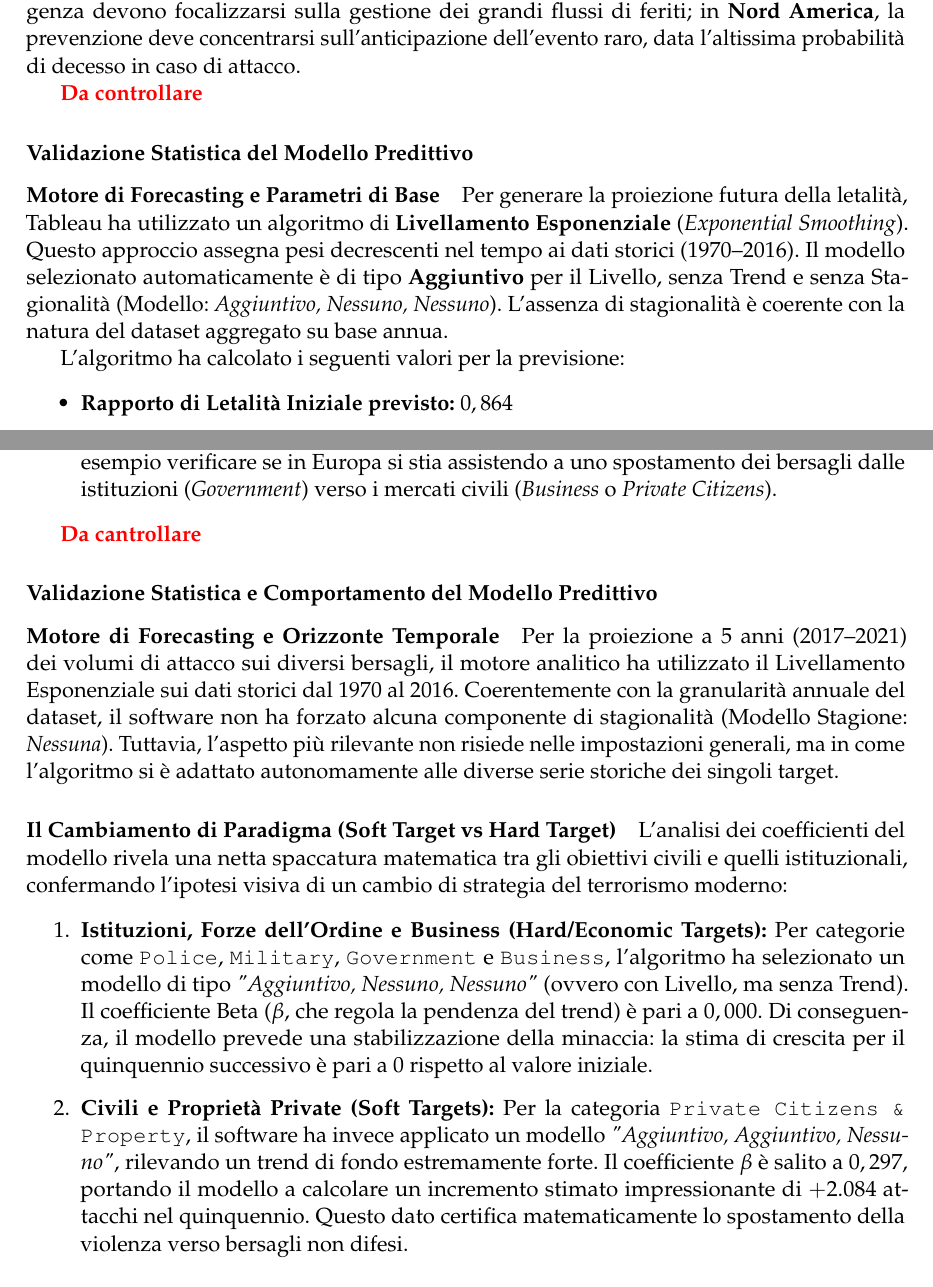
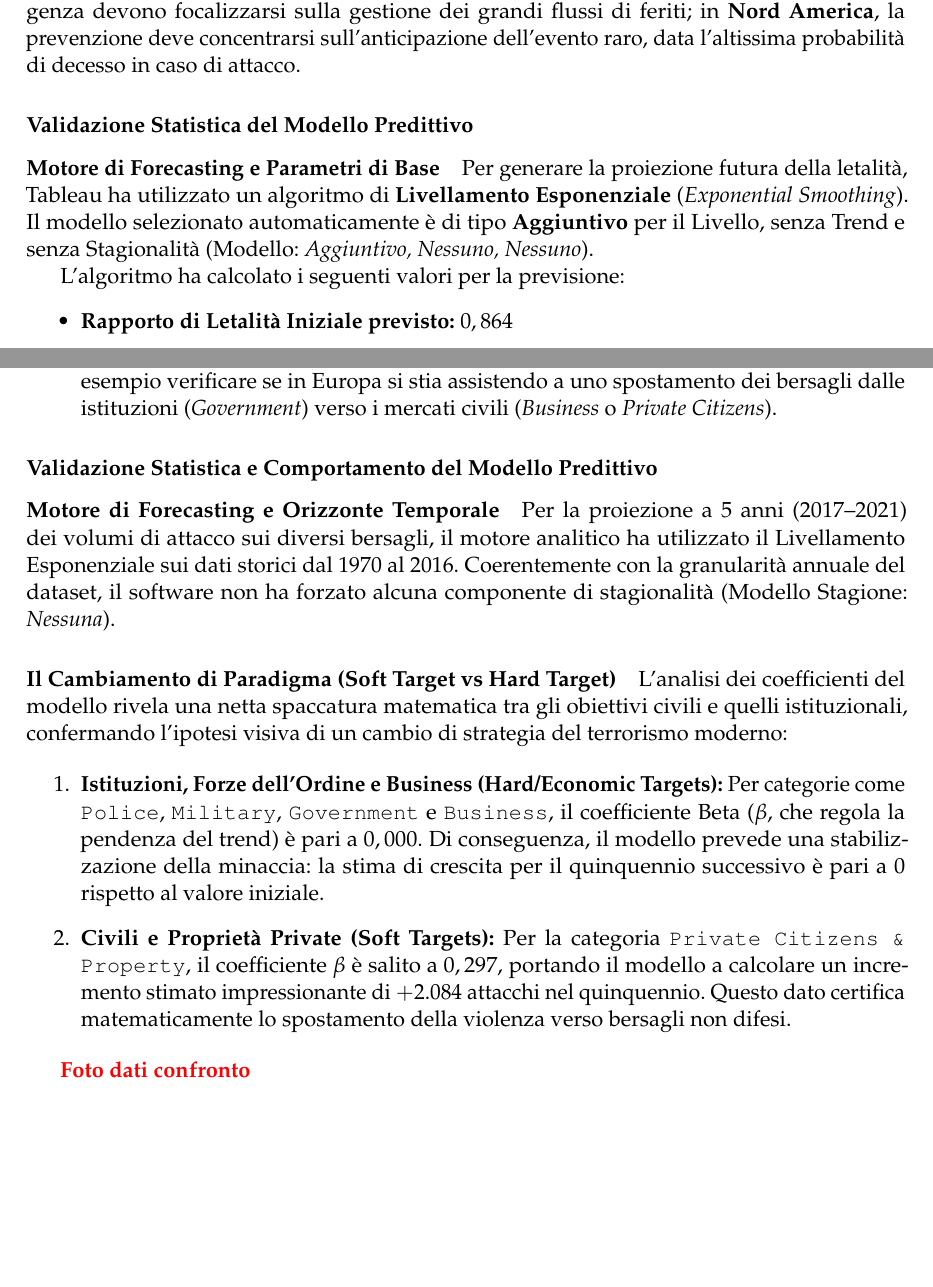
Before and after one commit to antoniodam03/ProgettoProjectManagementeBusinessIntelligence, a LaTeX book (Progetto/main.tex, which reads Progetto/chapter8/Tableau.tex): two parts of pages 26 and 28 of 33, joined at a grey line, cut so that both start at the same text, the shorter picture padded with empty space. Compiled offline with pdfLaTeX.

Commit message:
Tableau.tex controllato e corretto

```diff
--- a/Progetto/chapter8/Tableau.tex
+++ b/Progetto/chapter8/Tableau.tex
@@ -171,13 +172,10 @@ L'analisi del \textit{Tasso di Letalità Previsto} (rapporto tra morti e feriti
 Il confronto evidenzia due profili di rischio opposti: nel \textbf{Sud Asia}, le strutture di emergenza devono focalizzarsi sulla gestione dei grandi flussi di feriti; in \textbf{Nord America}, la prevenzione deve concentrarsi sull'anticipazione dell'evento raro, data l'altissima probabilità di decesso in caso di attacco.
 
 
-
-\textcolor{red}{\textbf{Da controllare}}
-
 \subsubsection*{Validazione Statistica del Modello Predittivo}
 
 \paragraph{Motore di Forecasting e Parametri di Base}
-Per generare la proiezione futura della letalità, Tableau ha utilizzato un algoritmo di \textbf{Livellamento Esponenziale} (\textit{Exponential Smoothing}). Questo approccio assegna pesi decrescenti nel tempo ai dati storici (1970--2016). Il modello selezionato automaticamente è di tipo \textbf{Aggiuntivo} per il Livello, senza Trend e senza Stagionalità (Modello: \textit{Aggiuntivo, Nessuno, Nessuno}). L'assenza di stagionalità è coerente con la natura del dataset aggregato su base annua.
+Per generare la proiezione futura della letalità, Tableau ha utilizzato un algoritmo di \textbf{Livellamento Esponenziale} (\textit{Exponential Smoothing}). Il modello selezionato automaticamente è di tipo \textbf{Aggiuntivo} per il Livello, senza Trend e senza Stagionalità (Modello: \textit{Aggiuntivo, Nessuno, Nessuno}).
 
 L'algoritmo ha calcolato i seguenti valori per la previsione:
 \begin{itemize}
@@ -230,12 +228,10 @@ Al fine di valutare il "Rischio di essere colpiti", la metrica utilizzata non è
     \item \textbf{Interattività e Risposta alle Business Questions:} Il collante dell'intera dashboard è il \textbf{Filtro Dinamico per Regione}, posizionato in alto a destra. Selezionando un'area specifica (es. \textit{Western Europe}), sia l'\textit{Area Chart} che la previsione si ricalcolano immediatamente. Questo permette agli analisti di rispondere a domande di business mirate, come ad esempio verificare se in Europa si stia assistendo a uno spostamento dei bersagli dalle istituzioni (\textit{Government}) verso i mercati civili (\textit{Business} o \textit{Private Citizens}).
 \end{enumerate}
 
-\textcolor{red}{\textbf{Da cantrollare}}
-
 \subsubsection{Validazione Statistica e Comportamento del Modello Predittivo}
 
 \paragraph{Motore di Forecasting e Orizzonte Temporale}
-Per la proiezione a 5 anni (2017--2021) dei volumi di attacco sui diversi bersagli, il motore analitico ha utilizzato il Livellamento Esponenziale sui dati storici dal 1970 al 2016. Coerentemente con la granularità annuale del dataset, il software non ha forzato alcuna componente di stagionalità (Modello Stagione: \textit{Nessuna}). Tuttavia, l'aspetto più rilevante non risiede nelle impostazioni generali, ma in come l'algoritmo si è adattato autonomamente alle diverse serie storiche dei singoli target.
+Per la proiezione a 5 anni (2017--2021) dei volumi di attacco sui diversi bersagli, il motore analitico ha utilizzato il Livellamento Esponenziale sui dati storici dal 1970 al 2016. Coerentemente con la granularità annuale del dataset, il software non ha forzato alcuna componente di stagionalità (Modello Stagione: \textit{Nessuna}).
 
 \paragraph{Il Cambiamento di Paradigma (Soft Target vs Hard Target)}
 L'analisi dei coefficienti del modello rivela una netta spaccatura matematica tra gli obiettivi civili e quelli istituzionali, confermando l'ipotesi visiva di un cambio di strategia del terrorismo moderno:
@@ -243,6 +239,8 @@ L'analisi dei coefficienti del modello rivela una netta spaccatura matematica tr
 
 
 \begin{enumerate}
-    \item \textbf{Istituzioni, Forze dell'Ordine e Business (Hard/Economic Targets):} Per categorie come \texttt{Police}, \texttt{Military}, \texttt{Government} e \texttt{Business}, l'algoritmo ha selezionato un modello di tipo \textit{"Aggiuntivo, Nessuno, Nessuno"} (ovvero con Livello, ma senza Trend). Il coefficiente Beta ($\beta$, che regola la pendenza del trend) è pari a $0,000$. Di conseguenza, il modello prevede una stabilizzazione della minaccia: la stima di crescita per il quinquennio successivo è pari a $0$ rispetto al valore iniziale.
-    \item \textbf{Civili e Proprietà Private (Soft Targets):} Per la categoria \texttt{Private Citizens \& Property}, il software ha invece applicato un modello \textit{"Aggiuntivo, Aggiuntivo, Nessuno"}, rilevando un trend di fondo estremamente forte. Il coefficiente $\beta$ è salito a $0,297$, portando il modello a calcolare un incremento stimato impressionante di $+2.084$ attacchi nel quinquennio. Questo dato certifica matematicamente lo spostamento della violenza verso bersagli non difesi.
+    \item \textbf{Istituzioni, Forze dell'Ordine e Business (Hard/Economic Targets):} Per categorie come \texttt{Police}, \texttt{Military}, \texttt{Government} e \texttt{Business}, il coefficiente Beta ($\beta$, che regola la pendenza del trend) è pari a $0,000$. Di conseguenza, il modello prevede una stabilizzazione della minaccia: la stima di crescita per il quinquennio successivo è pari a $0$ rispetto al valore iniziale.
+    \item \textbf{Civili e Proprietà Private (Soft Targets):} Per la categoria \texttt{Private Citizens \& Property}, il coefficiente $\beta$ è salito a $0,297$, portando il modello a calcolare un incremento stimato impressionante di $+2.084$ attacchi nel quinquennio. Questo dato certifica matematicamente lo spostamento della violenza verso bersagli non difesi.
 \end{enumerate}
+
+\textcolor{red}{\textbf{Foto dati confronto}}
```
Also changed, not shown: Progetto/chapter8/Tableau.tex (20 more changed lines).
